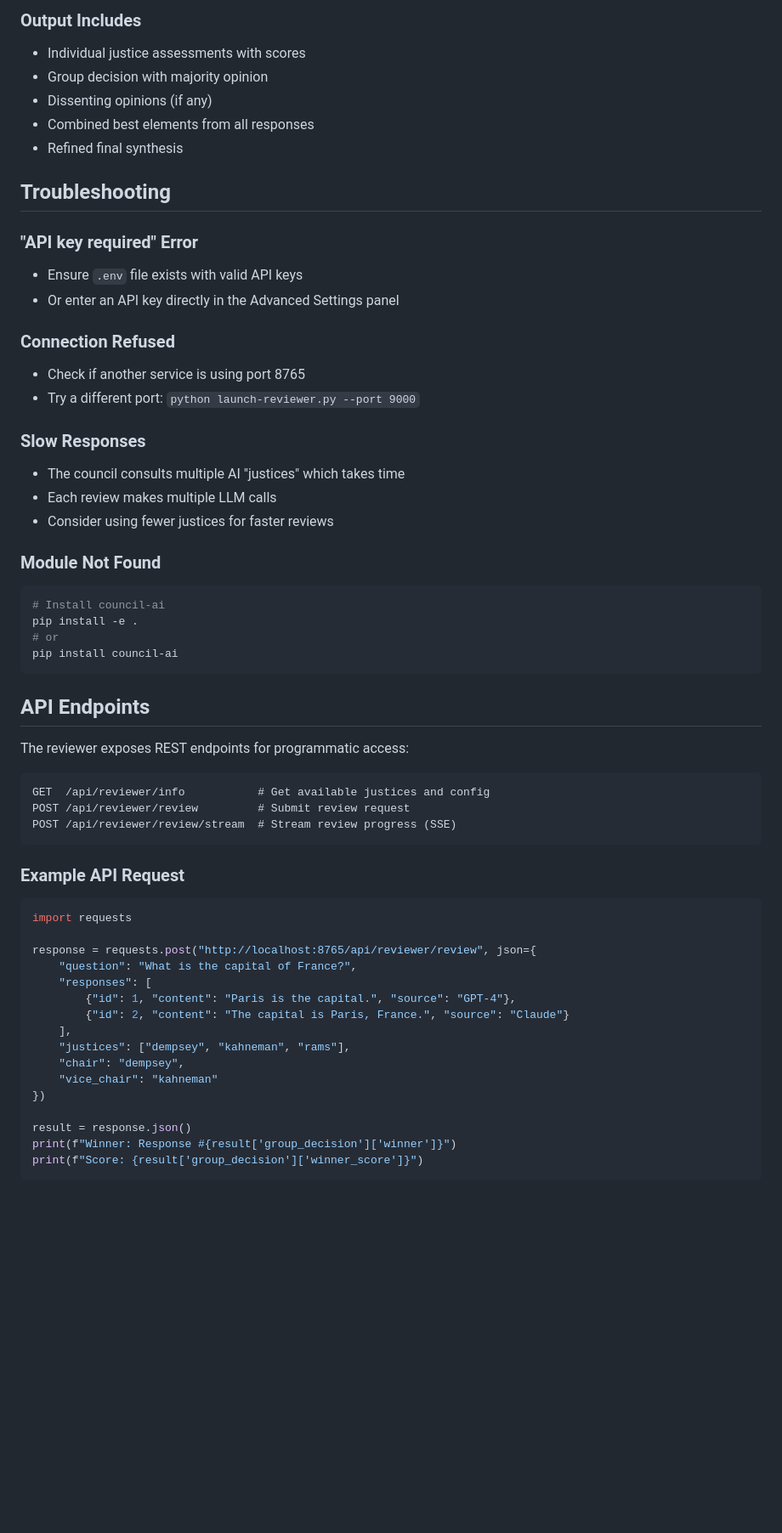
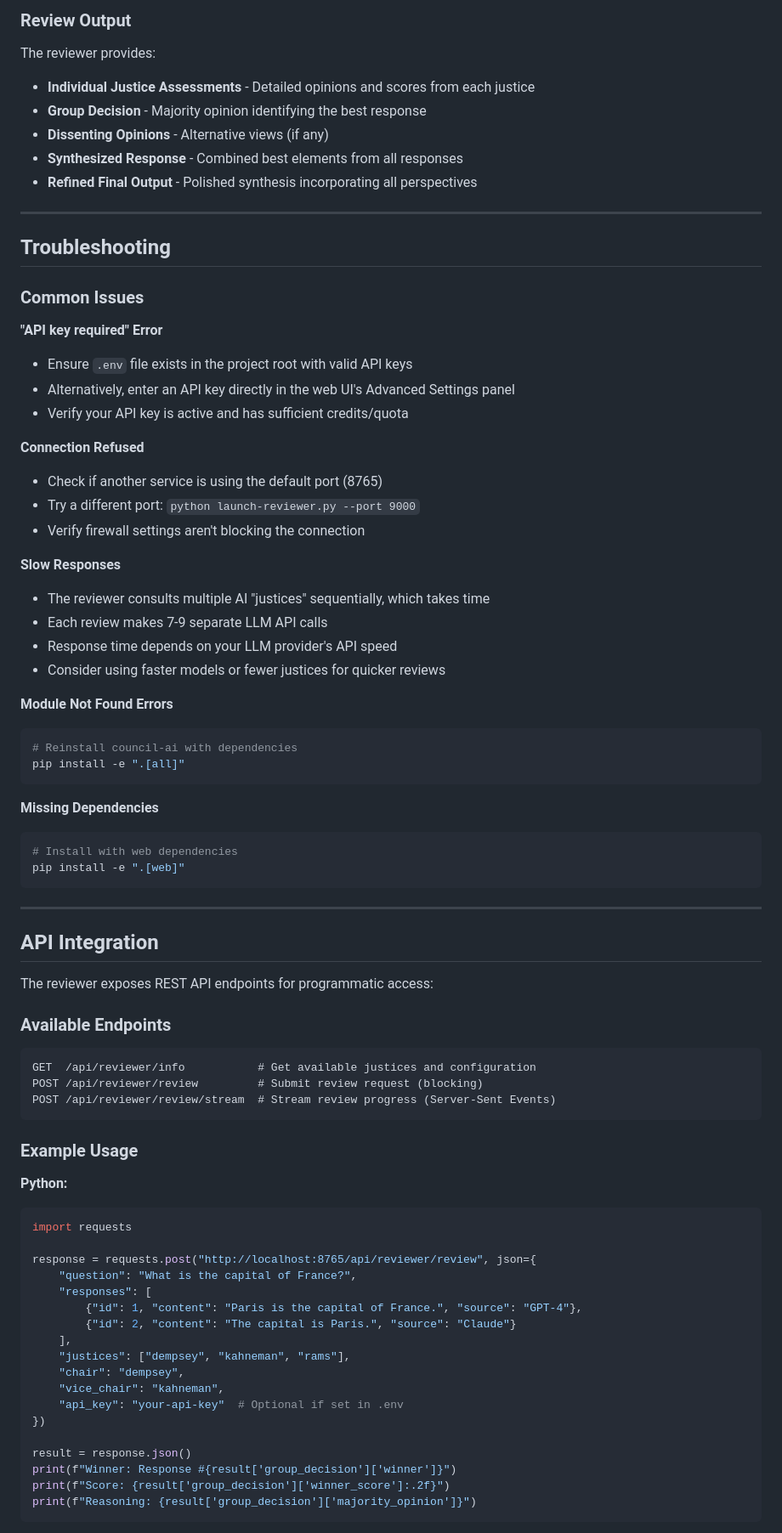
Before and after one commit to doronpers/council-ai, a Markdown page: docs/REVIEWER_SETUP.md, the part around one of its changes. Shown at 85% size. Rendered like a GitHub page; blank space fills up the shorter version.

Commit message:
Consolidate and refine REVIEWER_SETUP.md - remove redundancies and fix inaccuracies
Co-authored-by: doronpers <240753606+doronpers@users.noreply.github.com>

````diff
--- a/docs/REVIEWER_SETUP.md
+++ b/docs/REVIEWER_SETUP.md
@@ -155,60 +105,81 @@ Adds two specialist justices:
 
-### Output Includes
-- Individual justice assessments with scores
-- Group decision with majority opinion
-- Dissenting opinions (if any)
-- Combined best elements from all responses
-- Refined final synthesis
+### Review Output
+
+The reviewer provides:
+- **Individual Justice Assessments** - Detailed opinions and scores from each justice
+- **Group Decision** - Majority opinion identifying the best response
+- **Dissenting Opinions** - Alternative views (if any)
+- **Synthesized Response** - Combined best elements from all responses
+- **Refined Final Output** - Polished synthesis incorporating all perspectives
+
+---
 
 ## Troubleshooting
 
-### "API key required" Error
-- Ensure `.env` file exists with valid API keys
-- Or enter an API key directly in the Advanced Settings panel
+### Common Issues
 
-### Connection Refused
-- Check if another service is using port 8765
+**"API key required" Error**
+- Ensure `.env` file exists in the project root with valid API keys
+- Alternatively, enter an API key directly in the web UI's Advanced Settings panel
+- Verify your API key is active and has sufficient credits/quota
+
+**Connection Refused**
+- Check if another service is using the default port (8765)
 - Try a different port: `python launch-reviewer.py --port 9000`
+- Verify firewall settings aren't blocking the connection
 
-### Slow Responses
-- The council consults multiple AI "justices" which takes time
-- Each review makes multiple LLM calls
-- Consider using fewer justices for faster reviews
+**Slow Responses**
+- The reviewer consults multiple AI "justices" sequentially, which takes time
+- Each review makes 7-9 separate LLM API calls
+- Response time depends on your LLM provider's API speed
+- Consider using faster models or fewer justices for quicker reviews
 
-### Module Not Found
+**Module Not Found Errors**
 ```bash
-# Install council-ai
-pip install -e .
-# or
-pip install council-ai
+# Reinstall council-ai with dependencies
+pip install -e ".[all]"
 ```
 
-## API Endpoints
+**Missing Dependencies**
+```bash
+# Install with web dependencies
+pip install -e ".[web]"
+```
 
-The reviewer exposes REST endpoints for programmatic access:
+---
+
+## API Integration
+
+The reviewer exposes REST API endpoints for programmatic access:
+
+### Available Endpoints
 
 ```
-GET  /api/reviewer/info           # Get available justices and config
-POST /api/reviewer/review         # Submit review request
-POST /api/reviewer/review/stream  # Stream review progress (SSE)
+GET  /api/reviewer/info           # Get available justices and configuration
+POST /api/reviewer/review         # Submit review request (blocking)
+POST /api/reviewer/review/stream  # Stream review progress (Server-Sent Events)
 ```
 
-### Example API Request
+### Example Usage
+
+**Python:**
 ```python
 import requests
 
 response = requests.post("http://localhost:8765/api/reviewer/review", json={
     "question": "What is the capital of France?",
     "responses": [
-        {"id": 1, "content": "Paris is the capital.", "source": "GPT-4"},
-        {"id": 2, "content": "The capital is Paris, France.", "source": "Claude"}
+        {"id": 1, "content": "Paris is the capital of France.", "source": "GPT-4"},
+        {"id": 2, "content": "The capital is Paris.", "source": "Claude"}
     ],
     "justices": ["dempsey", "kahneman", "rams"],
     "chair": "dempsey",
-    "vice_chair": "kahneman"
+    "vice_chair": "kahneman",
+    "api_key": "your-api-key"  # Optional if set in .env
 })
 
 result = response.json()
 print(f"Winner: Response #{result['group_decision']['winner']}")
-print(f"Score: {result['group_decision']['winner_score']}")
+print(f"Score: {result['group_decision']['winner_score']:.2f}")
+print(f"Reasoning: {result['group_decision']['majority_opinion']}")
 ```
````
Also changed, not shown: other parts of docs/REVIEWER_SETUP.md (+131 -116 lines).
